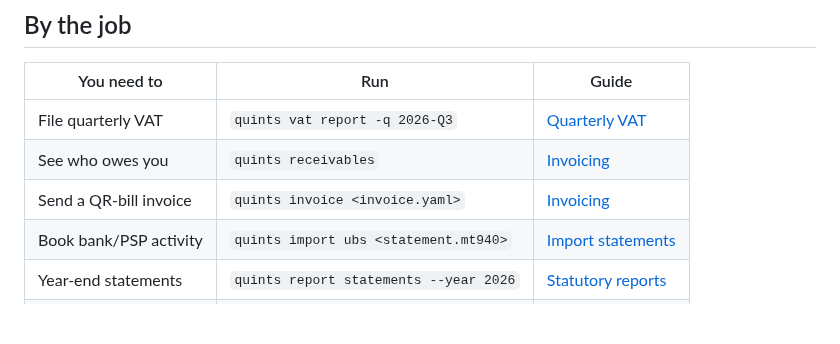
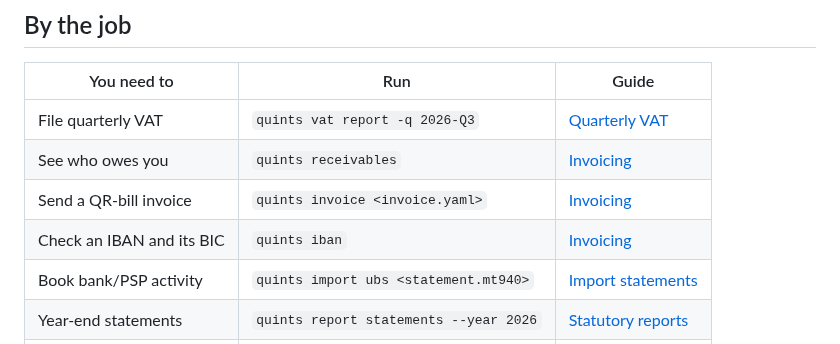
Before and after one commit to sealambda/quints, a Markdown page: docs/index.md, the part around the change. GitHub-like rendering; blank space fills up the shorter version.

```diff
--- a/docs/index.md
+++ b/docs/index.md
@@ -50,6 +50,7 @@ setup — including the legal-form choice.
 | File quarterly VAT | `quints vat report -q 2026-Q3` | [Quarterly VAT](guides/vat.md) |
 | See who owes you | `quints receivables` | [Invoicing](guides/invoicing.md) |
 | Send a QR-bill invoice | `quints invoice <invoice.yaml>` | [Invoicing](guides/invoicing.md) |
+| Check an IBAN and its BIC | `quints iban` | [Invoicing](guides/invoicing.md) |
 | Book bank/PSP activity | `quints import ubs <statement.mt940>` | [Import statements](guides/importing.md) |
 | Year-end statements | `quints report statements --year 2026` | [Statutory reports](guides/reports.md) |
 | Keep FX rates right | `quints prices sync` | [FX rates](guides/fx.md) |
```
Also changed, not shown: docs/guides/invoicing.md (+50 -5 lines), docs/assets/invoice-export.png, 12 other files.
